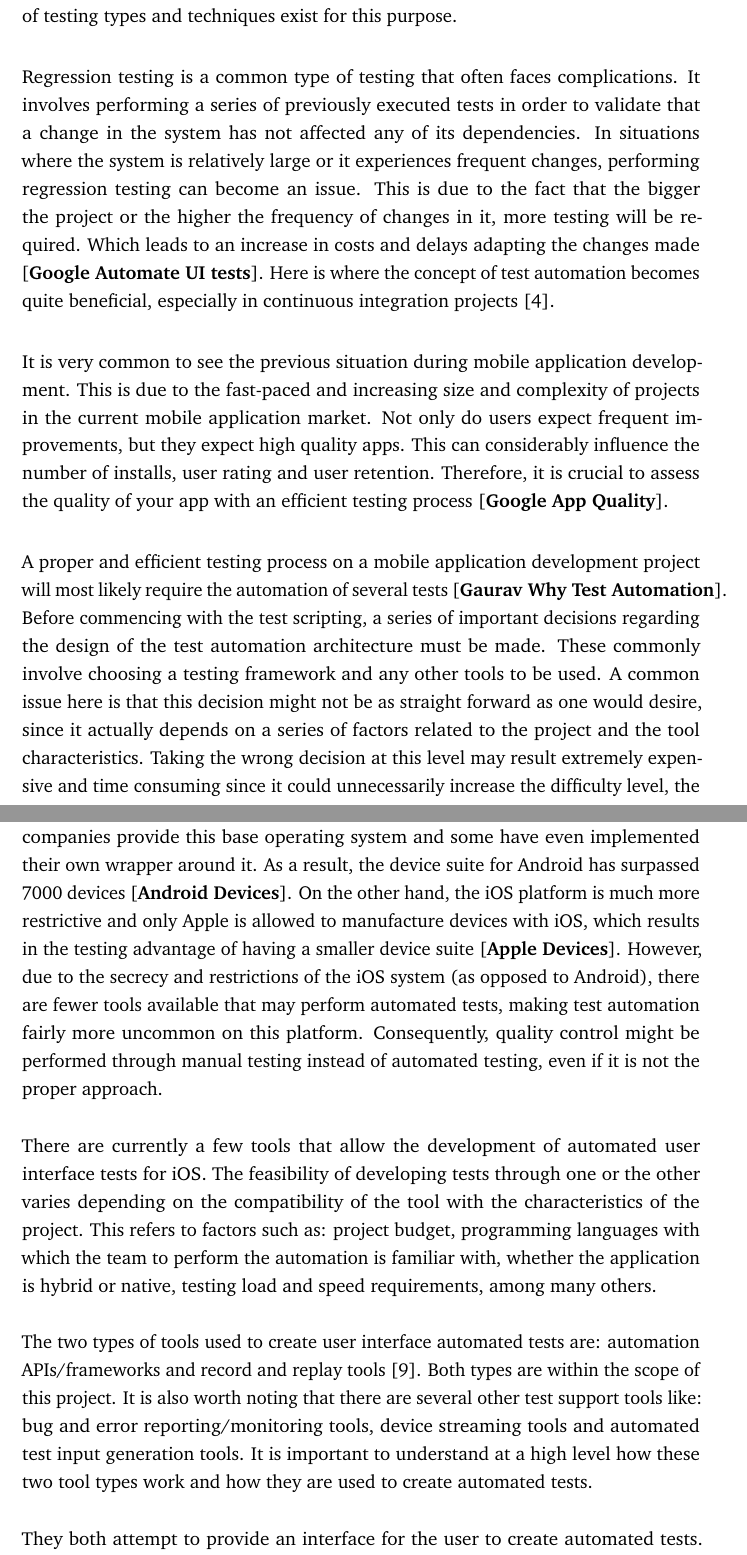
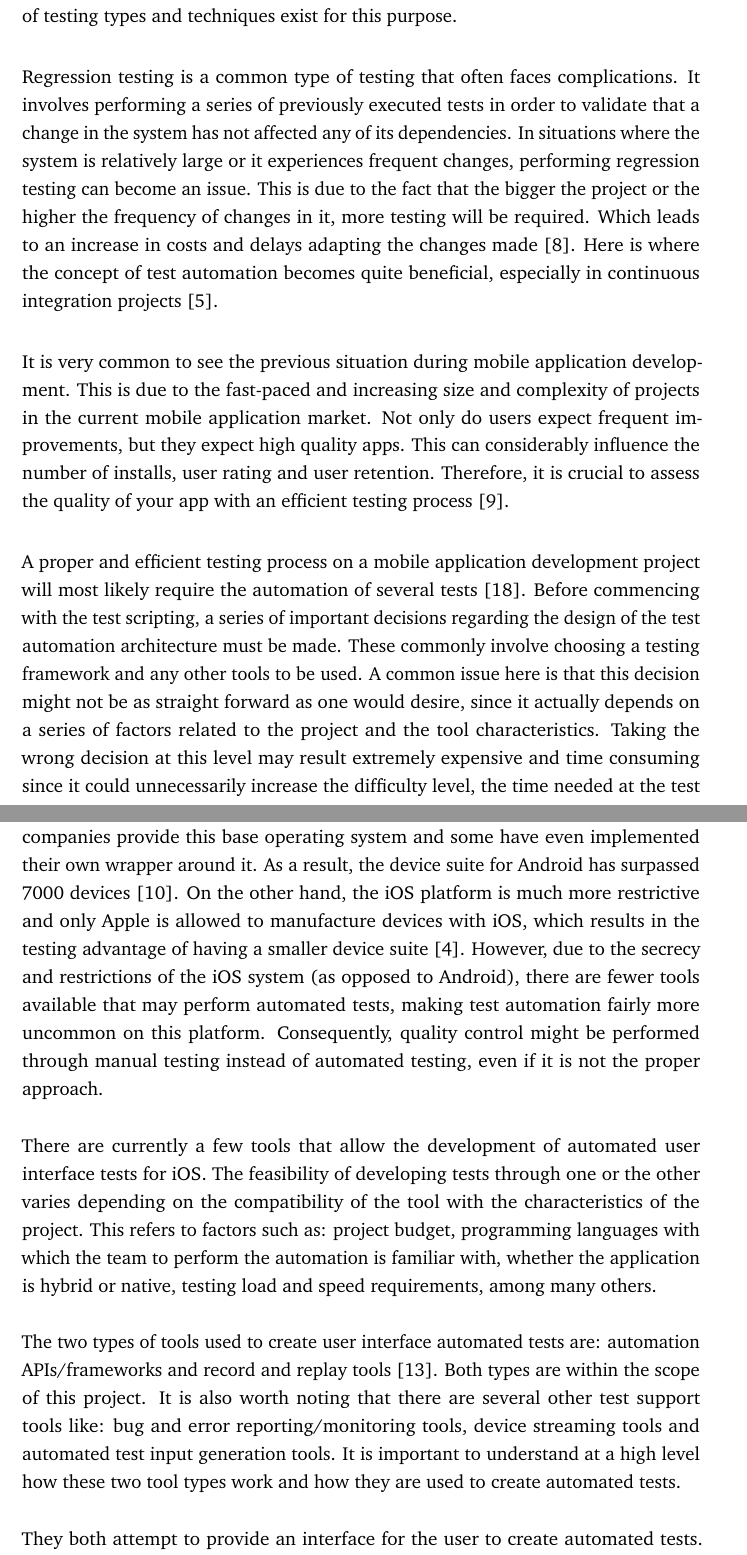
Before and after one commit to aecheverrir/thesisDocUniandes, a LaTeX thesis (main.tex, which reads content/chapter-introduction.tex, content/chapter-related-work.tex): two parts of pages 9 and 13 of 36, joined at a grey line, cut so that both start at the same text. Compiled offline with pdfLaTeX.

Commit message:
fixed bib items

```diff
--- a/content/chapter-introduction.tex
+++ b/content/chapter-introduction.tex
@@ -7,11 +7,11 @@
 
 During the development of a system, performing tests is needed in order to validate that it behaves as intended. Therefore, through testing, it is possible to verify many of the functional and nonfunctional characteristics of your system. However, hundreds of testing types and techniques exist for this purpose.
 
-Regression testing is a common type of testing that often faces complications. It involves performing a series of previously executed tests in order to validate that a change in the system has not affected any of its dependencies. In situations where the system is relatively large or it experiences frequent changes, performing regression testing can become an issue. This is due to the fact that the bigger the project or the higher the frequency of changes in it, more testing will be required. Which leads to an increase in costs and delays adapting the changes made \cite{Google Automate UI tests}. Here is where the concept of test automation becomes quite beneficial, especially in continuous integration projects \cite{ISTQB}.
+Regression testing is a common type of testing that often faces complications. It involves performing a series of previously executed tests in order to validate that a change in the system has not affected any of its dependencies. In situations where the system is relatively large or it experiences frequent changes, performing regression testing can become an issue. This is due to the fact that the bigger the project or the higher the frequency of changes in it, more testing will be required. Which leads to an increase in costs and delays adapting the changes made \cite{Google-Automate-UI-Tests}. Here is where the concept of test automation becomes quite beneficial, especially in continuous integration projects \cite{ISTQB}.
 
-It is very common to see the previous situation during mobile application development. This is due to the fast-paced and increasing size and complexity of projects in the current mobile application market. Not only do users expect frequent improvements, but they expect high quality apps. This can considerably influence the number of installs, user rating and user retention. Therefore, it is crucial to assess the quality of your app with an efficient testing process \cite{Google App Quality}.
+It is very common to see the previous situation during mobile application development. This is due to the fast-paced and increasing size and complexity of projects in the current mobile application market. Not only do users expect frequent improvements, but they expect high quality apps. This can considerably influence the number of installs, user rating and user retention. Therefore, it is crucial to assess the quality of your app with an efficient testing process \cite{Google-App-Quality}.
 
-A proper and efficient testing process on a mobile application development project will most likely require the automation of several tests \cite{Gaurav Why Test Automation}. Before commencing with the test scripting, a series of important decisions regarding the design of the test automation architecture must be made. These commonly involve choosing a testing framework and any other tools to be used. A common issue here is that this decision might not be as straight forward as one would desire, since it actually depends on a series of factors related to the project and the tool characteristics. Taking the wrong decision at this level may result extremely expensive and time consuming since it could unnecessarily increase the difficulty level, the time needed at the test automation implementation or, even worse, it could require an architectural change mid-project.
+A proper and efficient testing process on a mobile application development project will most likely require the automation of several tests \cite{Gaurav-Why-Test-Automation}. Before commencing with the test scripting, a series of important decisions regarding the design of the test automation architecture must be made. These commonly involve choosing a testing framework and any other tools to be used. A common issue here is that this decision might not be as straight forward as one would desire, since it actually depends on a series of factors related to the project and the tool characteristics. Taking the wrong decision at this level may result extremely expensive and time consuming since it could unnecessarily increase the difficulty level, the time needed at the test automation implementation or, even worse, it could require an architectural change mid-project.
 
 For the purposes of this project, an approach will be made into the user interface test automation tools available for the iOS platform. It is specially attractive to conduct a research on this area due to the fact that this platform is way more limited compared to the Android platform in terms of available tools and operating system restrictions.
 
--- a/content/chapter-related-work.tex
+++ b/content/chapter-related-work.tex
@@ -3,7 +3,7 @@
 
 \section{State of the Art}
 
-For mobile systems there are only two main platforms: Android and iOS. Since Android is an open source project, a vast number of smartphone manufacturing companies provide this base operating system and some have even implemented their own wrapper around it. As a result, the device suite for Android has surpassed 7000 devices \cite{Android Devices}. On the other hand, the iOS platform is much more restrictive and only Apple is allowed to manufacture devices with iOS, which results in the testing advantage of having a smaller device suite \cite{Apple Devices}. However, due to the secrecy and restrictions of the iOS system (as opposed to Android), there are fewer tools available that may perform automated tests, making test automation fairly more uncommon on this platform. Consequently, quality control might be performed through manual testing instead of automated testing, even if it is not the proper approach.
+For mobile systems there are only two main platforms: Android and iOS. Since Android is an open source project, a vast number of smartphone manufacturing companies provide this base operating system and some have even implemented their own wrapper around it. As a result, the device suite for Android has surpassed 7000 devices \cite{Android-Devices}. On the other hand, the iOS platform is much more restrictive and only Apple is allowed to manufacture devices with iOS, which results in the testing advantage of having a smaller device suite \cite{Apple-Devices}. However, due to the secrecy and restrictions of the iOS system (as opposed to Android), there are fewer tools available that may perform automated tests, making test automation fairly more uncommon on this platform. Consequently, quality control might be performed through manual testing instead of automated testing, even if it is not the proper approach.
 
 There are currently a few tools that allow the development of automated user interface tests for iOS. The feasibility of developing tests through one or the other varies depending on the compatibility of the tool with the characteristics of the project. This refers to factors such as: project budget, programming languages with which the team to perform the automation is familiar with, whether the application is hybrid or native, testing load and speed requirements, among many others.
 
```
Also changed, not shown: bib-refs.bib (+5 -5 lines), main.tex (+1 -0 lines), 1 other file.
